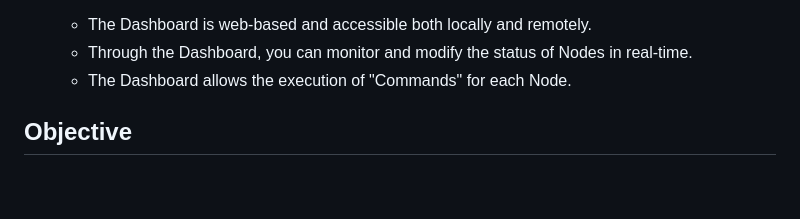
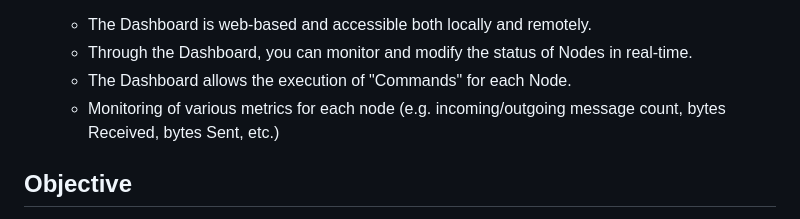
Before and after one commit to neutralusername/Systemge, a Markdown page: README.md, the part around the change. Drawn GitHub-style; blank space fills up the shorter version.

```diff
--- a/README.md
+++ b/README.md
@@ -35,6 +35,7 @@
   - The Dashboard is web-based and accessible both locally and remotely.
   - Through the Dashboard, you can monitor and modify the status of Nodes in real-time.
   - The Dashboard allows the execution of "Commands" for each Node.
+  - Monitoring of various metrics for each node (e.g. incoming/outgoing message count, bytes Received, bytes Sent, etc.)
 
 ## Objective
 
```
